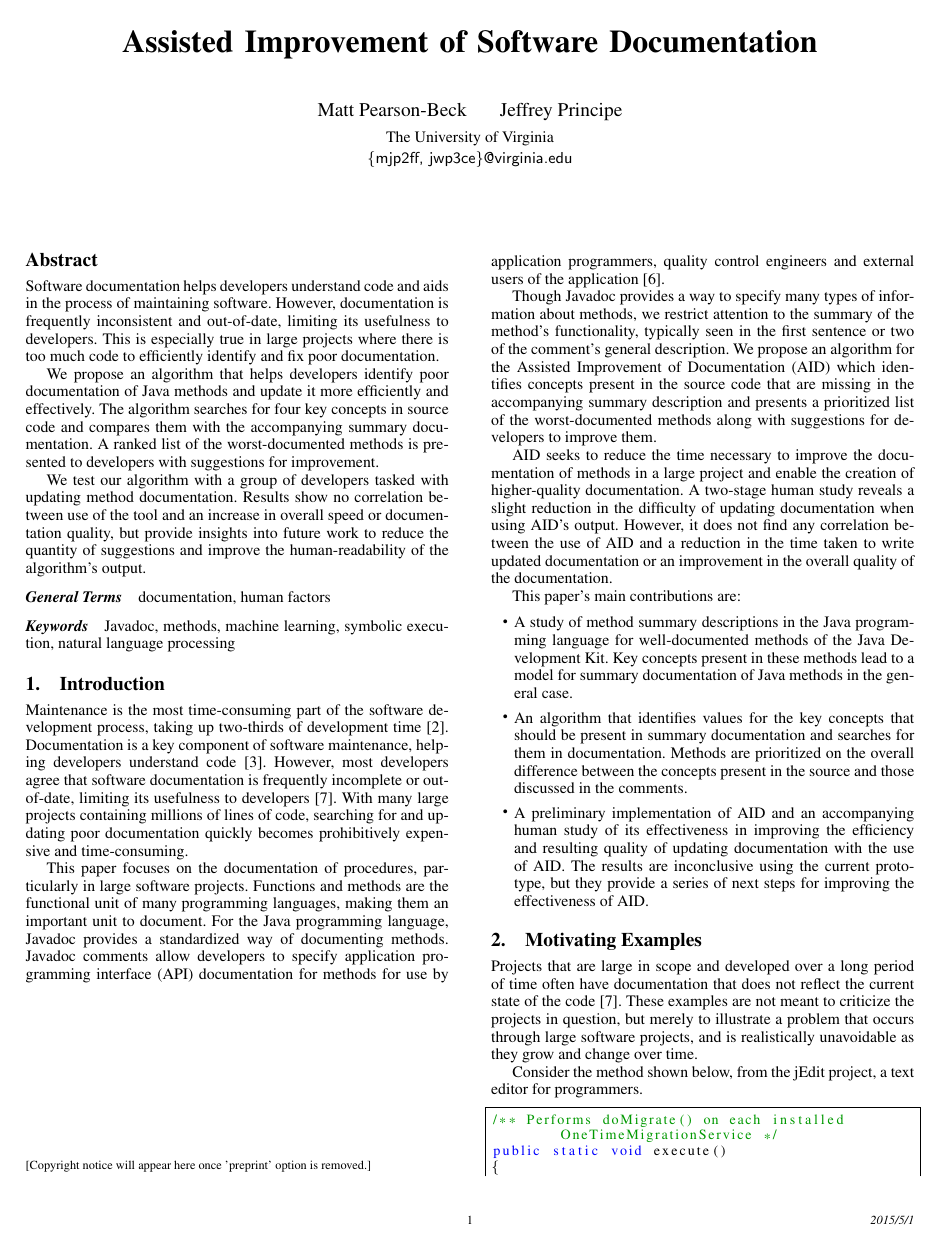
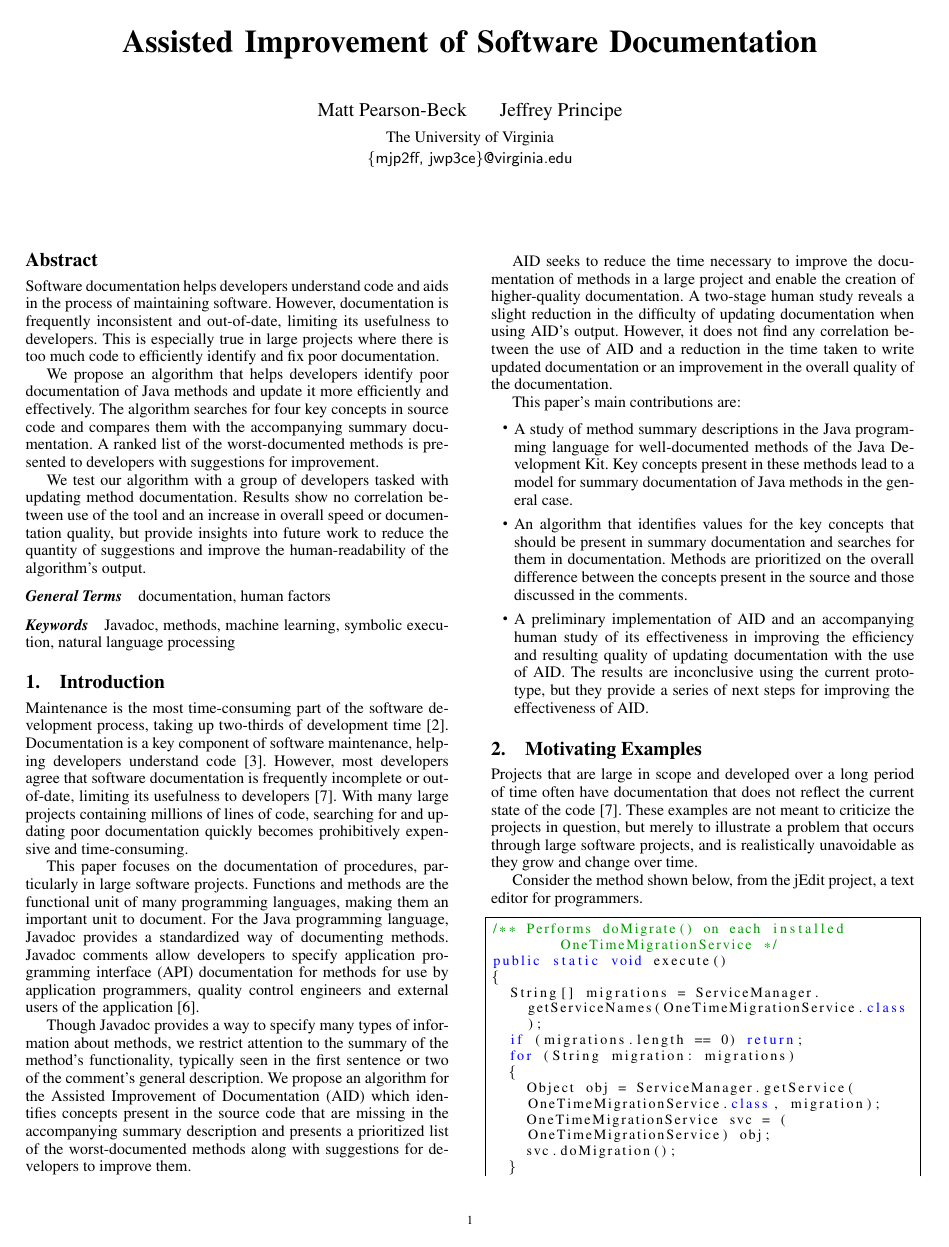
Before and after one commit to mjp2ff/aid, a LaTeX thesis (pub/thesis.tex, which reads pub/sigplanconf.cls): page 1 of 8. Compiled offline with pdfLaTeX; a missing font is replaced by an installed copy or a similar font.

Commit message:
Fix layout andfooter issues

```diff
--- a/pub/sigplanconf.cls
+++ b/pub/sigplanconf.cls
@@ -580,8 +580,7 @@
     \parbox[b]{20pc}{%
       \scriptsize
       \if \@preprint
-        [Copyright notice will appear here
-         once 'preprint' option is removed.]\par
+        \par
       \else
         \@toappear
       \fi
@@ -958,7 +957,7 @@
   \def \@evenfoot {\scriptsize
                    \rlap{\textit{\@preprintfooter}}\hfil
                    \thepage \hfil
-                   \llap{\textit{\@formatyear}}}%
+                   }%
   \let \@oddhead = \@empty
   \let \@oddfoot = \@evenfoot}
 
--- a/pub/thesis.tex
+++ b/pub/thesis.tex
@@ -20,7 +20,7 @@
 %-----------------------------------------------------------------------------
 
 
-\documentclass[preprint]{sigplanconf}
+\documentclass[preprint,nocopyrightspace]{sigplanconf}
 
 % The following \documentclass options may be useful:
 
```
